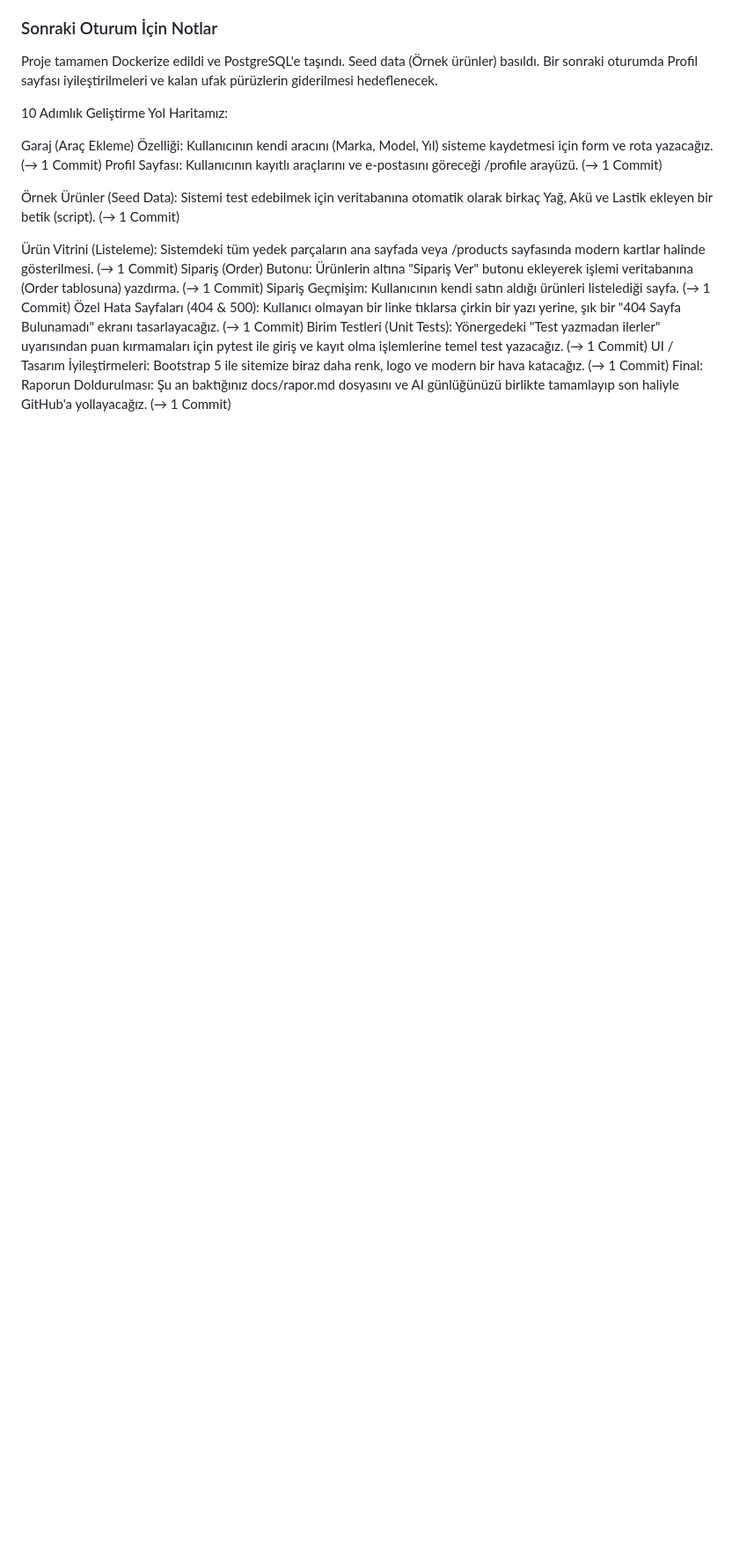
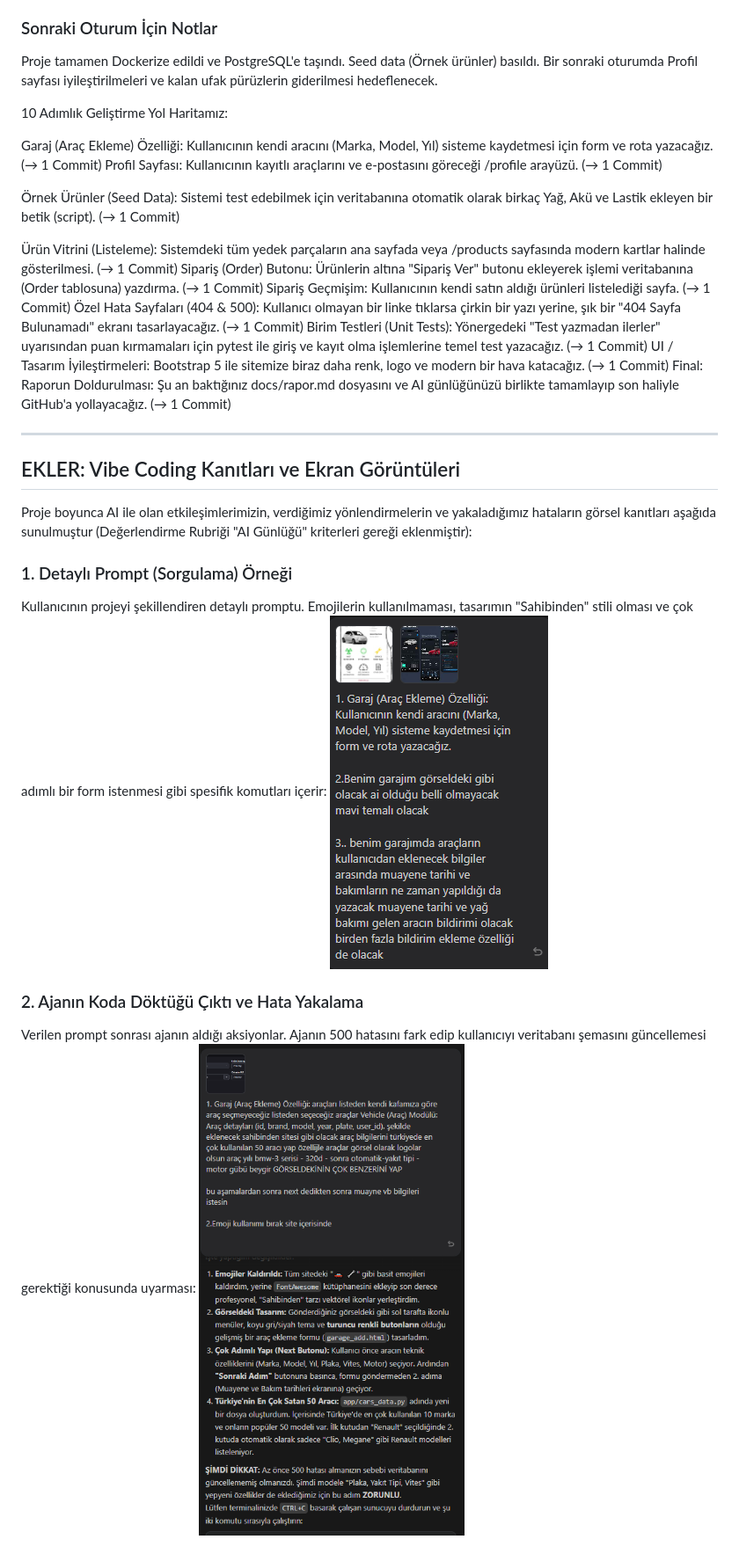
Before and after one commit to YavuzYanik/flask-projesi-OtoDepom, a Markdown page: docs/ai-gunlugu.md, the part around the change printed below. Shown: that part at 88% size. Drawn GitHub-style; pictures changed too: docs/prompt çıktısı.png (added), docs/örnek promt.png (added); blank space fills up the shorter version.

Commit message:
Ekran goruntuleri ve AI gunlugu gorsel kanitlari eklendi

```diff
--- a/docs/ai-gunlugu.md
+++ b/docs/ai-gunlugu.md
@@ -402,3 +402,18 @@ Sipariş Geçmişim: Kullanıcının kendi satın aldığı ürünleri listeledi
 Birim Testleri (Unit Tests): Yönergedeki "Test yazmadan ilerler" uyarısından puan kırmamaları için pytest ile giriş ve kayıt olma işlemlerine temel test yazacağız. (→ 1 Commit)
 UI / Tasarım İyileştirmeleri: Bootstrap 5 ile sitemize biraz daha renk, logo ve modern bir hava katacağız. (→ 1 Commit)
 Final: Raporun Doldurulması: Şu an baktığınız docs/rapor.md dosyasını ve AI günlüğünüzü birlikte tamamlayıp son haliyle GitHub'a yollayacağız. (→ 1 Commit)
+
+---
+
+## EKLER: Vibe Coding Kanıtları ve Ekran Görüntüleri
+
+Proje boyunca AI ile olan etkileşimlerimizin, verdiğimiz yönlendirmelerin ve yakaladığımız hataların görsel kanıtları aşağıda sunulmuştur (Değerlendirme Rubriği "AI Günlüğü" kriterleri gereği eklenmiştir):
+
+### 1. Detaylı Prompt (Sorgulama) Örneği
+Kullanıcının projeyi şekillendiren detaylı promptu. Emojilerin kullanılmaması, tasarımın "Sahibinden" stili olması ve çok adımlı bir form istenmesi gibi spesifik komutları içerir:
+![Örnek Prompt](%C3%B6rnek%20promt.png)
+
+### 2. Ajanın Koda Döktüğü Çıktı ve Hata Yakalama
+Verilen prompt sonrası ajanın aldığı aksiyonlar. Ajanın 500 hatasını fark edip kullanıcıyı veritabanı şemasını güncellemesi gerektiği konusunda uyarması:
+![Prompt Çıktısı](prompt%20%C3%A7%C4%B1kt%C4%B1s%C4%B1.png)
+
```
Also changed, not shown: other parts of docs/ai-gunlugu.md (+11 -0 lines), docs/505i ayrı sayfada göstermiş.png (added), docs/HATA MESAJI.png (added), docs/Yapay Zeka hatası .png (added).
